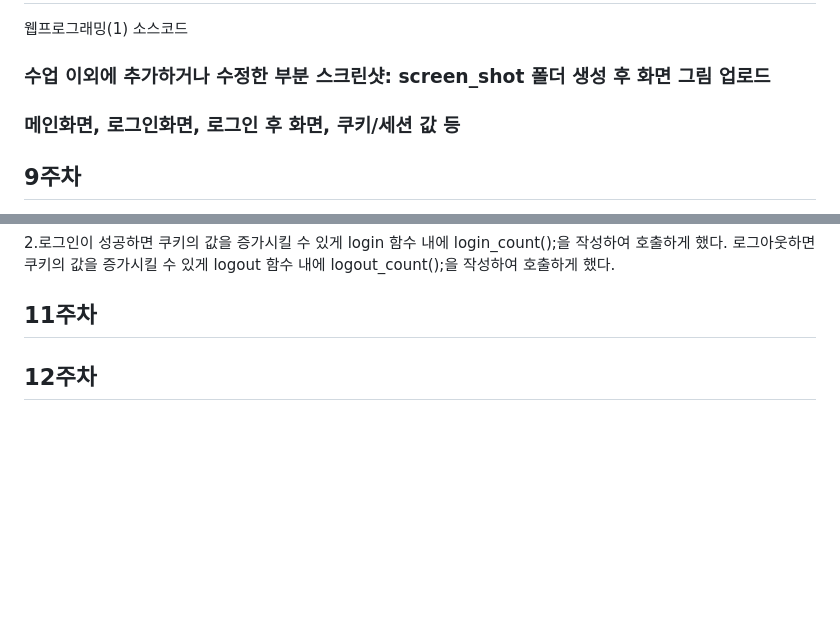
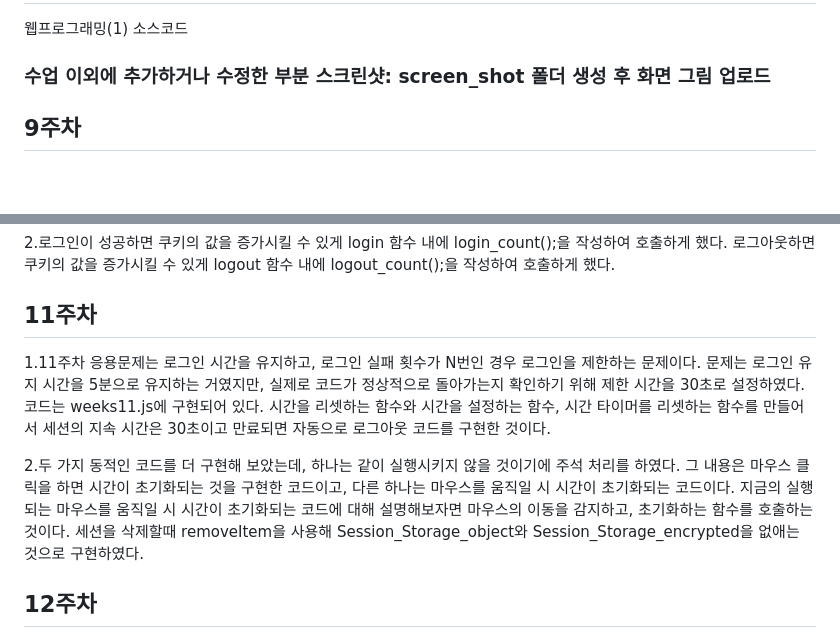
Before and after one commit to yeongjae0320/WEB_20200973, a Markdown page: README.md, 2 parts joined by grey strips. Drawn GitHub-style; blank space fills up the shorter version.

Commit message:
웹프로그래밍(1)

```diff
--- a/README.md
+++ b/README.md
@@ -1,7 +1,6 @@
 # WEB_20200973 자바웹프로그래밍(1) 4-6 김영재
 웹프로그래밍(1) 소스코드
 ### 수업 이외에 추가하거나 수정한 부분 스크린샷: screen_shot 폴더 생성 후 화면 그림 업로드
-### 메인화면, 로그인화면, 로그인 후 화면, 쿠키/세션 값 등
 
 ## 9주차
 
@@ -26,7 +25,17 @@ logout_count();을 작성하여 호출하게 했다.
 
 ## 11주차
 
+ 1.11주차 응용문제는 로그인 시간을 유지하고, 로그인 실패 횟수가 N번인 경우 로그인을 제한하는
+문제이다. 문제는 로그인 유지 시간을 5분으로 유지하는 거였지만, 실제로 코드가 정상적으로
+돌아가는지 확인하기 위해 제한 시간을 30초로 설정하였다. 코드는 weeks11.js에 구현되어 있다. 시간을 리셋하는 함수와
+시간을 설정하는 함수, 시간 타이머를 리셋하는 함수를 만들어서 세션의 지속 시간은 30초이고 만료되면
+자동으로 로그아웃 코드를 구현한 것이다.
 
+ 2.두 가지 동적인 코드를 더 구현해 보았는데, 하나는 같이 실행시키지 않을 것이기에 주석 처리를 하였다.
+그 내용은 마우스 클릭을 하면 시간이 초기화되는 것을 구현한 코드이고, 다른 하나는 마우스를 움직일 시 시간이
+초기화되는 코드이다. 지금의 실행되는 마우스를 움직일 시 시간이 초기화되는 코드에 대해 설명해보자면
+마우스의 이동을 감지하고, 초기화하는 함수를 호출하는 것이다. 세션을 삭제할때 removeItem을 사용해
+Session_Storage_object와 Session_Storage_encrypted을 없애는 것으로 구현하였다.
 
 ## 12주차
 
```
